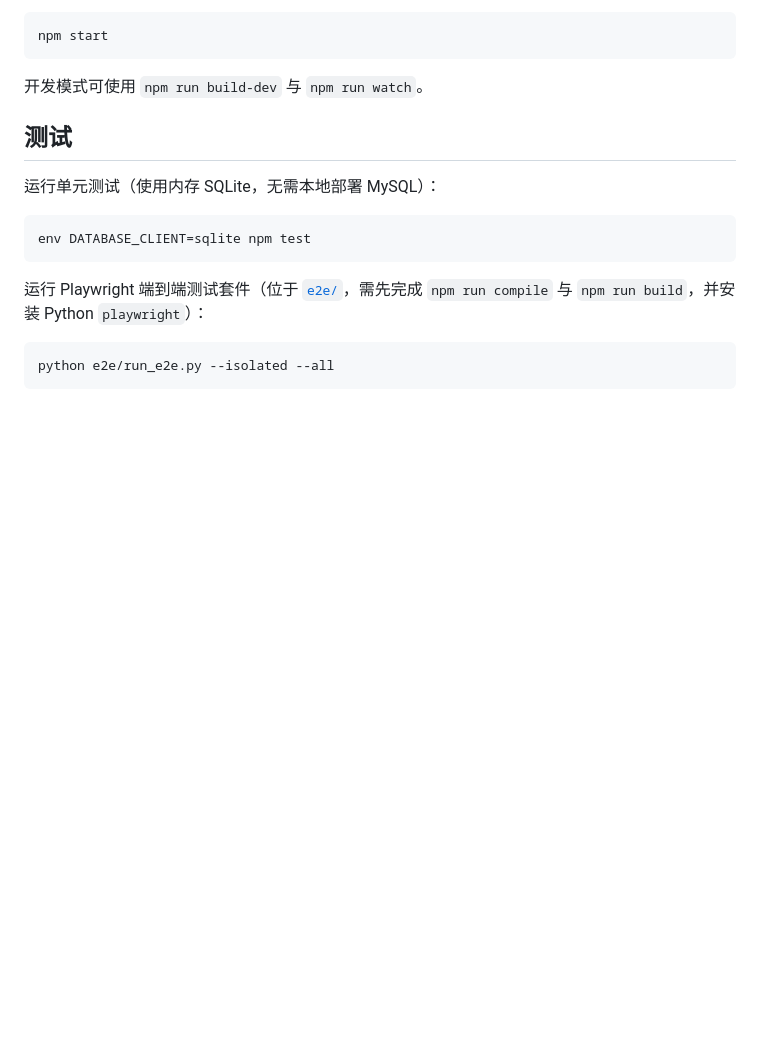
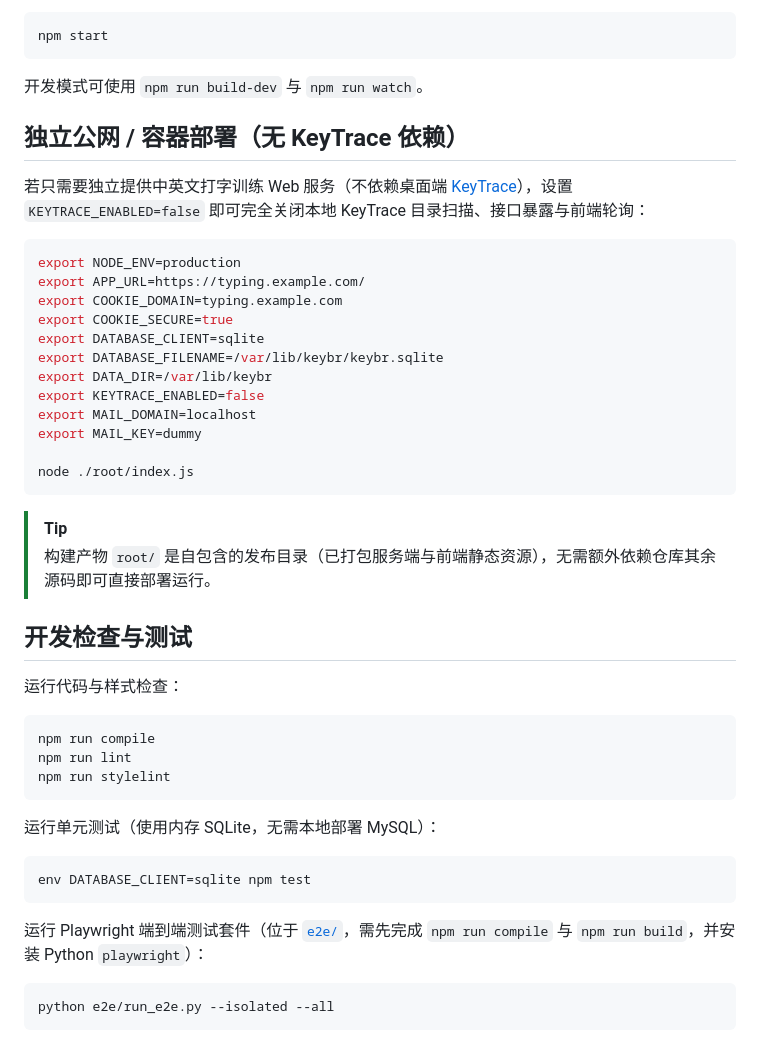
Before and after one commit to 428581985-cyber/keytrace-web, a Markdown page: README.md, the part around one of its changes. Rendered like a GitHub page; blank space fills up the shorter version.

````diff
--- a/README.md
+++ b/README.md
@@ -35,7 +49,37 @@ npm start
 
 开发模式可使用 `npm run build-dev` 与 `npm run watch`。
 
-## 测试
+## 独立公网 / 容器部署（无 KeyTrace 依赖）
+
+若只需要独立提供中英文打字训练 Web 服务（不依赖桌面端 [KeyTrace](https://github.com/428581985-cyber/keytrace)），设置 `KEYTRACE_ENABLED=false` 即可完全关闭本地 KeyTrace 目录扫描、接口暴露与前端轮询：
+
+```bash
+export NODE_ENV=production
+export APP_URL=https://typing.example.com/
+export COOKIE_DOMAIN=typing.example.com
+export COOKIE_SECURE=true
+export DATABASE_CLIENT=sqlite
+export DATABASE_FILENAME=/var/lib/keybr/keybr.sqlite
+export DATA_DIR=/var/lib/keybr
+export KEYTRACE_ENABLED=false
+export MAIL_DOMAIN=localhost
+export MAIL_KEY=dummy
+
+node ./root/index.js
+```
+
+> [!TIP]
+> 构建产物 `root/` 是自包含的发布目录（已打包服务端与前端静态资源），无需额外依赖仓库其余源码即可直接部署运行。
+
+## 开发检查与测试
+
+运行代码与样式检查：
+
+```bash
+npm run compile
+npm run lint
+npm run stylelint
+```
 
 运行单元测试（使用内存 SQLite，无需本地部署 MySQL）：
 
````
Also changed, not shown: other parts of README.md (+23 -9 lines), docs/IMPORT-HOWTO.md (+38 -21 lines), assets/screenshot-zh-practice.png (added), 3 other files.
